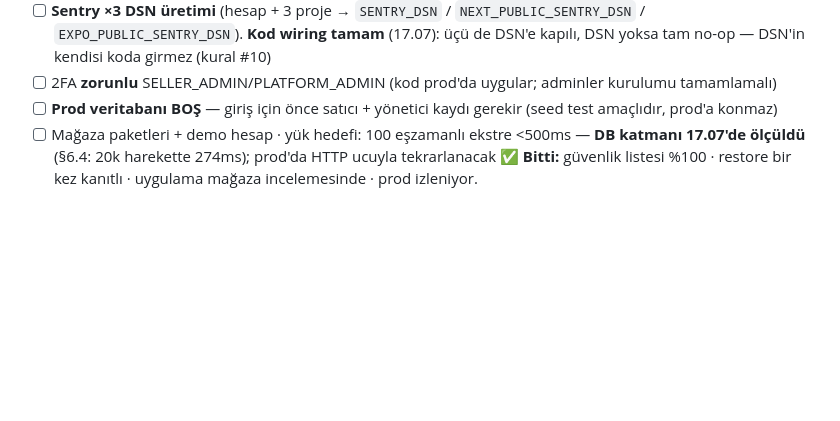
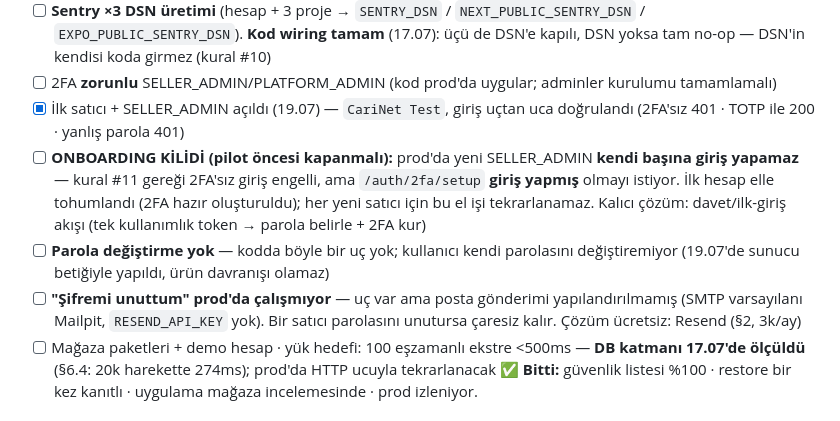
Before and after one commit to 4Atacan/CariNet, a Markdown page: CLAUDE.md, the part around one of its changes. Drawn GitHub-style; blank space fills up the shorter version.

```diff
--- a/CLAUDE.md
+++ b/CLAUDE.md
@@ -422,7 +422,10 @@ Kaynak **logo**: lacivert `#152A55` · altın `#D5A215` · gri `#8A949E`. Ölçe
 - [ ] Cloudflare kenar katmanı (WAF/Turnstile) — **opsiyonel**, kodda `TURNSTILE_SECRET` zaten `optional`
 - [ ] **Sentry ×3 DSN üretimi** (hesap + 3 proje → `SENTRY_DSN` / `NEXT_PUBLIC_SENTRY_DSN` / `EXPO_PUBLIC_SENTRY_DSN`). **Kod wiring tamam** (17.07): üçü de DSN'e kapılı, DSN yoksa tam no-op — DSN'in kendisi koda girmez (kural #10)
 - [ ] 2FA **zorunlu** SELLER_ADMIN/PLATFORM_ADMIN (kod prod'da uygular; adminler kurulumu tamamlamalı)
-- [ ] **Prod veritabanı BOŞ** — giriş için önce satıcı + yönetici kaydı gerekir (seed test amaçlıdır, prod'a konmaz)
+- [x] İlk satıcı + SELLER_ADMIN açıldı (19.07) — `CariNet Test`, giriş uçtan uca doğrulandı (2FA'sız 401 · TOTP ile 200 · yanlış parola 401)
+- [ ] **ONBOARDING KİLİDİ (pilot öncesi kapanmalı):** prod'da yeni SELLER_ADMIN **kendi başına giriş yapamaz** — kural #11 gereği 2FA'sız giriş engelli, ama `/auth/2fa/setup` **giriş yapmış** olmayı istiyor. İlk hesap elle tohumlandı (2FA hazır oluşturuldu); her yeni satıcı için bu el işi tekrarlanamaz. Kalıcı çözüm: davet/ilk-giriş akışı (tek kullanımlık token → parola belirle + 2FA kur)
+- [ ] **Parola değiştirme yok** — kodda böyle bir uç yok; kullanıcı kendi parolasını değiştiremiyor (19.07'de sunucu betiğiyle yapıldı, ürün davranışı olamaz)
+- [ ] **"Şifremi unuttum" prod'da çalışmıyor** — uç var ama posta gönderimi yapılandırılmamış (SMTP varsayılanı Mailpit, `RESEND_API_KEY` yok). Bir satıcı parolasını unutursa çaresiz kalır. Çözüm ücretsiz: Resend (§2, 3k/ay)
 - [ ] Mağaza paketleri + demo hesap · yük hedefi: 100 eşzamanlı ekstre <500ms — **DB katmanı 17.07'de ölçüldü** (§6.4: 20k harekette 274ms); prod'da HTTP ucuyla tekrarlanacak
       **✅ Bitti:** güvenlik listesi %100 · restore bir kez kanıtlı · uygulama mağaza incelemesinde · prod izleniyor.
 
```
Also changed, not shown: other parts of CLAUDE.md (+1 -1 lines), PROGRESS.md (+43 -0 lines).
